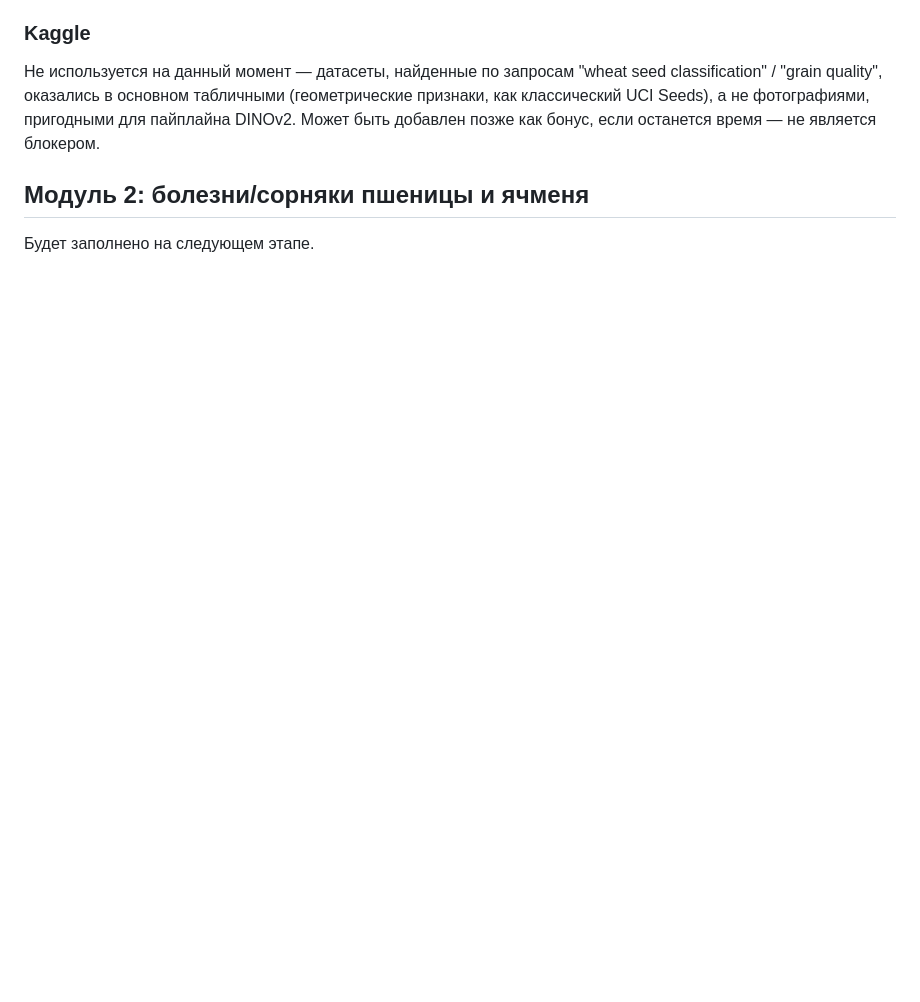
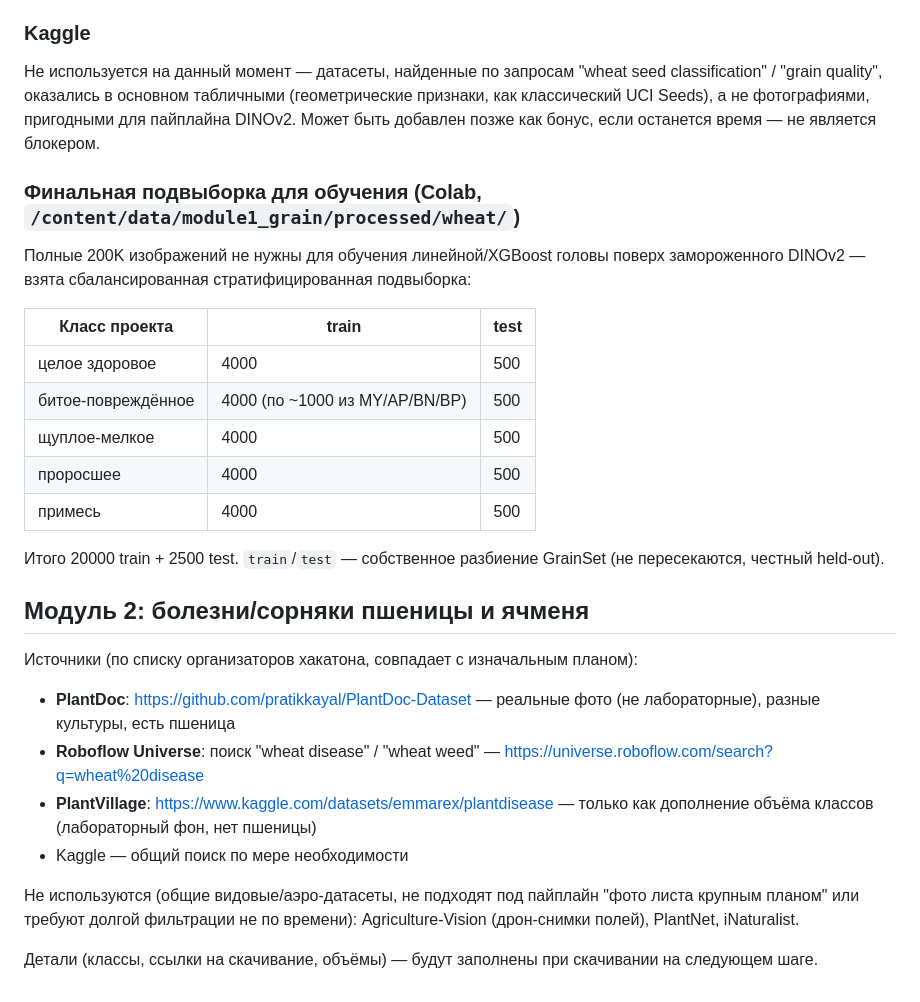
Before and after one commit to sumomega-nexus137/D-n-AI, a Markdown page: docs/DATASETS.md, the part around the change. Drawn GitHub-style; blank space fills up the shorter version.

Commit message:
Этап 1: финальная подвыборка GrainSet + источники для Модуля 2
- Модуль 1: сбалансированная подвыборка 20000 train / 2500 test (по 4000/500
  на класс) из GrainSet, готова к извлечению эмбеддингов DINOv2
- Модуль 2: зафиксированы источники по списку организаторов хакатона
  (PlantDoc, Roboflow, PlantVillage) — совпадает с изначальным планом;
  дрон-снимки и общие видовые каталоги решили не использовать

Co-Authored-By: Claude Sonnet 5 <noreply@anthropic.com>
Claude-Session: https://claude.ai/code/session_01WAu7qtGwj5F4dRggKM8jEA

```diff
--- a/docs/DATASETS.md
+++ b/docs/DATASETS.md
@@ -74,6 +74,38 @@ seed classification" / "grain quality", оказались в основном
 пригодными для пайплайна DINOv2. Может быть добавлен позже как бонус, если
 останется время — не является блокером.
 
+### Финальная подвыборка для обучения (Colab, `/content/data/module1_grain/processed/wheat/`)
+
+Полные 200K изображений не нужны для обучения линейной/XGBoost головы поверх
+замороженного DINOv2 — взята сбалансированная стратифицированная подвыборка:
+
+| Класс проекта | train | test |
+|---|---|---|
+| целое здоровое | 4000 | 500 |
+| битое-повреждённое | 4000 (по ~1000 из MY/AP/BN/BP) | 500 |
+| щуплое-мелкое | 4000 | 500 |
+| проросшее | 4000 | 500 |
+| примесь | 4000 | 500 |
+
+Итого 20000 train + 2500 test. `train`/`test` — собственное разбиение
+GrainSet (не пересекаются, честный held-out).
+
 ## Модуль 2: болезни/сорняки пшеницы и ячменя
 
-Будет заполнено на следующем этапе.
+Источники (по списку организаторов хакатона, совпадает с изначальным
+планом):
+
+- **PlantDoc**: https://github.com/pratikkayal/PlantDoc-Dataset — реальные
+  фото (не лабораторные), разные культуры, есть пшеница
+- **Roboflow Universe**: поиск "wheat disease" / "wheat weed" —
+  https://universe.roboflow.com/search?q=wheat%20disease
+- **PlantVillage**: https://www.kaggle.com/datasets/emmarex/plantdisease —
+  только как дополнение объёма классов (лабораторный фон, нет пшеницы)
+- Kaggle — общий поиск по мере необходимости
+
+Не используются (общие видовые/аэро-датасеты, не подходят под пайплайн
+"фото листа крупным планом" или требуют долгой фильтрации не по времени):
+Agriculture-Vision (дрон-снимки полей), PlantNet, iNaturalist.
+
+Детали (классы, ссылки на скачивание, объёмы) — будут заполнены при
+скачивании на следующем шаге.
```
